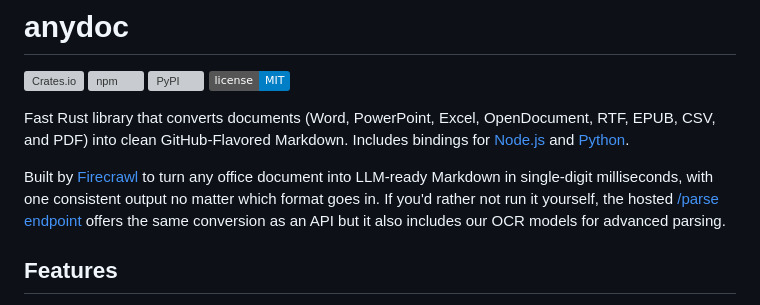
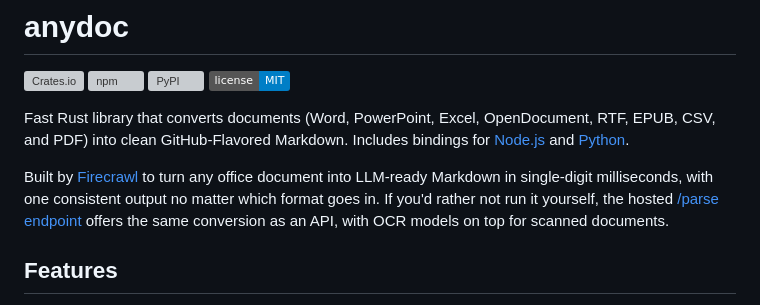
Before and after one commit to 789987777777/anydoc, a Markdown page: README.md, the part around the change. Rendered like a GitHub page; badges without logos; grey boxes are pictures that could not be loaded.

Commit message:
docs: reword the hosted /parse note in the intro

```diff
--- a/README.md
+++ b/README.md
@@ -7,7 +7,7 @@
 
 Fast Rust library that converts documents (Word, PowerPoint, Excel, OpenDocument, RTF, EPUB, CSV, and PDF) into clean GitHub-Flavored Markdown. Includes bindings for [Node.js](node/README.md) and [Python](python/README.md).
 
-Built by [Firecrawl](https://firecrawl.dev) to turn any office document into LLM-ready Markdown in single-digit milliseconds, with one consistent output no matter which format goes in. If you'd rather not run it yourself, the hosted [/parse endpoint](https://docs.firecrawl.dev/api-reference/endpoint/parse) offers the same conversion as an API but it also includes our OCR models for advanced parsing.
+Built by [Firecrawl](https://firecrawl.dev) to turn any office document into LLM-ready Markdown in single-digit milliseconds, with one consistent output no matter which format goes in. If you'd rather not run it yourself, the hosted [/parse endpoint](https://docs.firecrawl.dev/api-reference/endpoint/parse) offers the same conversion as an API, with OCR models on top for scanned documents.
 
 ## Features
 
```
